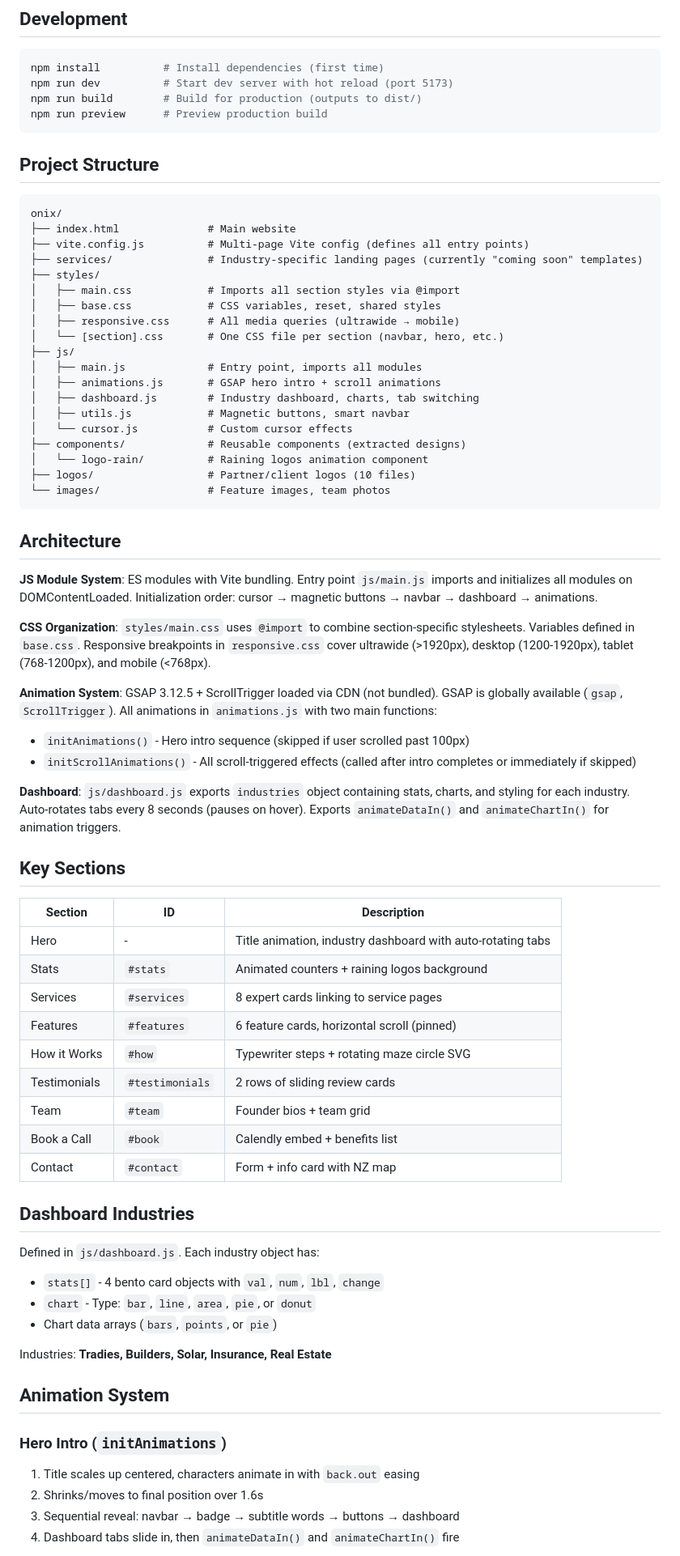
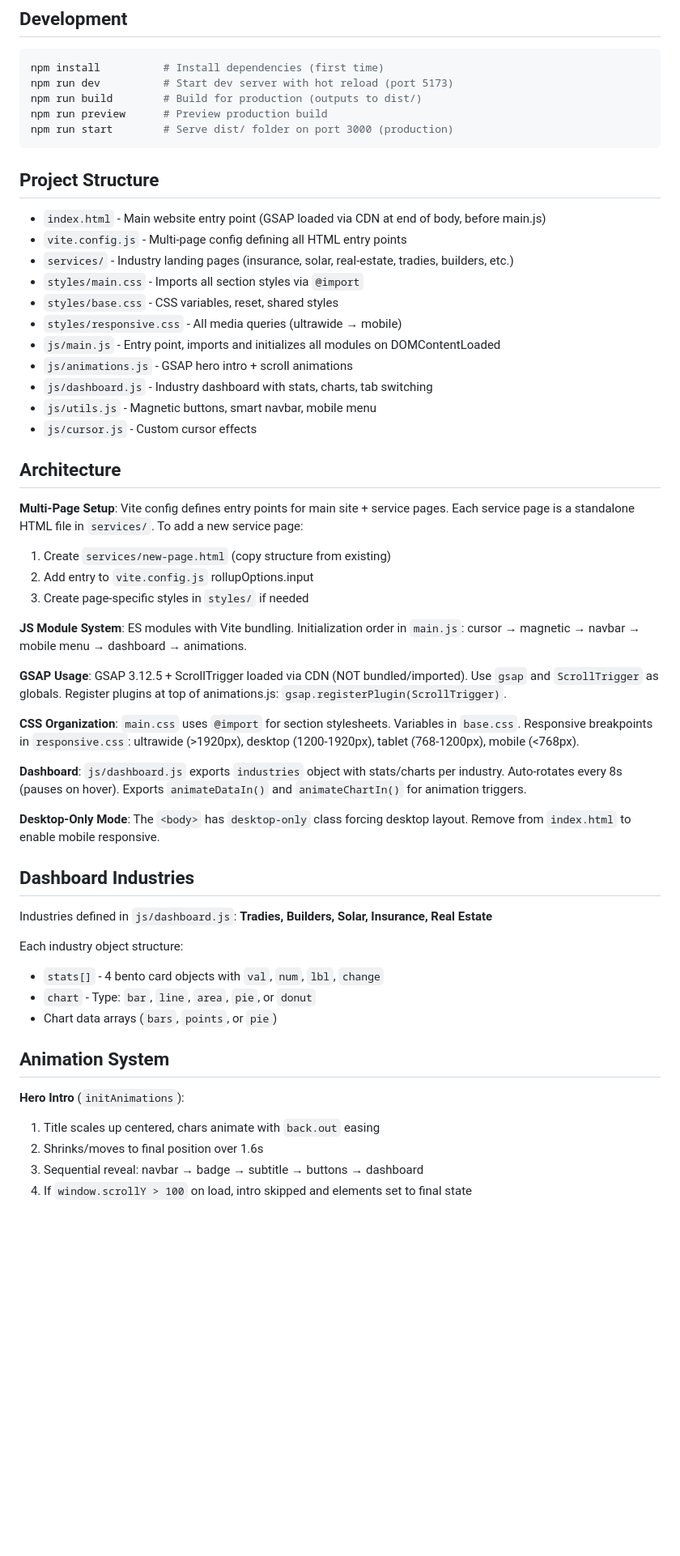
Before and after one commit to teaminsighter/onix, a Markdown page: CLAUDE.md, the part around one of its changes. Shown at 81% size. GitHub-like rendering; blank space fills up the shorter version.

Commit message:
Streamline CLAUDE.md documentation
- Simplify project structure from ASCII tree to flat list
- Consolidate "Adding a New Service Page" into Architecture section
- Add explicit GSAP global usage note (CDN, not bundled)
- Remove verbose Key Sections table (discoverable from HTML)
- Condense animation system and section title pattern docs
- Add npm run start command

🤖 Generated with [Claude Code](https://claude.com/claude-code)

Co-Authored-By: Claude Opus 4.5 <noreply@anthropic.com>

````diff
--- a/CLAUDE.md
+++ b/CLAUDE.md
@@ -13,72 +13,54 @@ npm install          # Install dependencies (first time)
 npm run dev          # Start dev server with hot reload (port 5173)
 npm run build        # Build for production (outputs to dist/)
 npm run preview      # Preview production build
+npm run start        # Serve dist/ folder on port 3000 (production)
 ```
 
 ## Project Structure
 
-```
-onix/
-├── index.html              # Main website
-├── vite.config.js          # Multi-page Vite config (defines all entry points)
-├── services/               # Industry-specific landing pages (currently "coming soon" templates)
-├── styles/
-│   ├── main.css            # Imports all section styles via @import
-│   ├── base.css            # CSS variables, reset, shared styles
-│   ├── responsive.css      # All media queries (ultrawide → mobile)
-│   └── [section].css       # One CSS file per section (navbar, hero, etc.)
-├── js/
-│   ├── main.js             # Entry point, imports all modules
-│   ├── animations.js       # GSAP hero intro + scroll animations
-│   ├── dashboard.js        # Industry dashboard, charts, tab switching
-│   ├── utils.js            # Magnetic buttons, smart navbar
-│   └── cursor.js           # Custom cursor effects
-├── components/             # Reusable components (extracted designs)
-│   └── logo-rain/          # Raining logos animation component
-├── logos/                  # Partner/client logos (10 files)
-└── images/                 # Feature images, team photos
-```
+- `index.html` - Main website entry point (GSAP loaded via CDN at end of body, before main.js)
+- `vite.config.js` - Multi-page config defining all HTML entry points
+- `services/` - Industry landing pages (insurance, solar, real-estate, tradies, builders, etc.)
+- `styles/main.css` - Imports all section styles via `@import`
+- `styles/base.css` - CSS variables, reset, shared styles
+- `styles/responsive.css` - All media queries (ultrawide → mobile)
+- `js/main.js` - Entry point, imports and initializes all modules on DOMContentLoaded
+- `js/animations.js` - GSAP hero intro + scroll animations
+- `js/dashboard.js` - Industry dashboard with stats, charts, tab switching
+- `js/utils.js` - Magnetic buttons, smart navbar, mobile menu
+- `js/cursor.js` - Custom cursor effects
 
 ## Architecture
 
-**JS Module System**: ES modules with Vite bundling. Entry point `js/main.js` imports and initializes all modules on DOMContentLoaded. Initialization order: cursor → magnetic buttons → navbar → dashboard → animations.
+**Multi-Page Setup**: Vite config defines entry points for main site + service pages. Each service page is a standalone HTML file in `services/`. To add a new service page:
+1. Create `services/new-page.html` (copy structure from existing)
+2. Add entry to `vite.config.js` rollupOptions.input
+3. Create page-specific styles in `styles/` if needed
 
-**CSS Organization**: `styles/main.css` uses `@import` to combine section-specific stylesheets. Variables defined in `base.css`. Responsive breakpoints in `responsive.css` cover ultrawide (>1920px), desktop (1200-1920px), tablet (768-1200px), and mobile (<768px).
+**JS Module System**: ES modules with Vite bundling. Initialization order in `main.js`: cursor → magnetic → navbar → mobile menu → dashboard → animations.
 
-**Animation System**: GSAP 3.12.5 + ScrollTrigger loaded via CDN (not bundled). GSAP is globally available (`gsap`, `ScrollTrigger`). All animations in `animations.js` with two main functions:
-- `initAnimations()` - Hero intro sequence (skipped if user scrolled past 100px)
-- `initScrollAnimations()` - All scroll-triggered effects (called after intro completes or immediately if skipped)
+**GSAP Usage**: GSAP 3.12.5 + ScrollTrigger loaded via CDN (NOT bundled/imported). Use `gsap` and `ScrollTrigger` as globals. Register plugins at top of animations.js: `gsap.registerPlugin(ScrollTrigger)`.
 
-**Dashboard**: `js/dashboard.js` exports `industries` object containing stats, charts, and styling for each industry. Auto-rotates tabs every 8 seconds (pauses on hover). Exports `animateDataIn()` and `animateChartIn()` for animation triggers.
+**CSS Organization**: `main.css` uses `@import` for section stylesheets. Variables in `base.css`. Responsive breakpoints in `responsive.css`: ultrawide (>1920px), desktop (1200-1920px), tablet (768-1200px), mobile (<768px).
 
-## Key Sections
+**Dashboard**: `js/dashboard.js` exports `industries` object with stats/charts per industry. Auto-rotates every 8s (pauses on hover). Exports `animateDataIn()` and `animateChartIn()` for animation triggers.
 
-| Section | ID | Description |
-|---------|-----|-------------|
-| Hero | - | Title animation, industry dashboard with auto-rotating tabs |
-| Stats | `#stats` | Animated counters + raining logos background |
-| Services | `#services` | 8 expert cards linking to service pages |
-| Features | `#features` | 6 feature cards, horizontal scroll (pinned) |
-| How it Works | `#how` | Typewriter steps + rotating maze circle SVG |
-| Testimonials | `#testimonials` | 2 rows of sliding review cards |
-| Team | `#team` | Founder bios + team grid |
-| Book a Call | `#book` | Calendly embed + benefits list |
-| Contact | `#contact` | Form + info card with NZ map |
+**Desktop-Only Mode**: The `<body>` has `desktop-only` class forcing desktop layout. Remove from `index.html` to enable mobile responsive.
 
 ## Dashboard Industries
 
-Defined in `js/dashboard.js`. Each industry object has:
+Industries defined in `js/dashboard.js`: **Tradies, Builders, Solar, Insurance, Real Estate**
+
+Each industry object structure:
 - `stats[]` - 4 bento card objects with `val`, `num`, `lbl`, `change`
 - `chart` - Type: `bar`, `line`, `area`, `pie`, or `donut`
 - Chart data arrays (`bars`, `points`, or `pie`)
 
-Industries: **Tradies, Builders, Solar, Insurance, Real Estate**
-
 ## Animation System
 
-### Hero Intro (`initAnimations`)
-1. Title scales up centered, characters animate in with `back.out` easing
+**Hero Intro** (`initAnimations`):
+1. Title scales up centered, chars animate with `back.out` easing
 2. Shrinks/moves to final position over 1.6s
-3. Sequential reveal: navbar → badge → subtitle words → buttons → dashboard
-4. Dashboard tabs slide in, then `animateDataIn()` and `animateChartIn()` fire
+3. Sequential reveal: navbar → badge → subtitle → buttons → dashboard
+4. If `window.scrollY > 100` on load, intro skipped and elements set to final state
 
````
Also changed, not shown: other parts of CLAUDE.md (+12 -37 lines).
